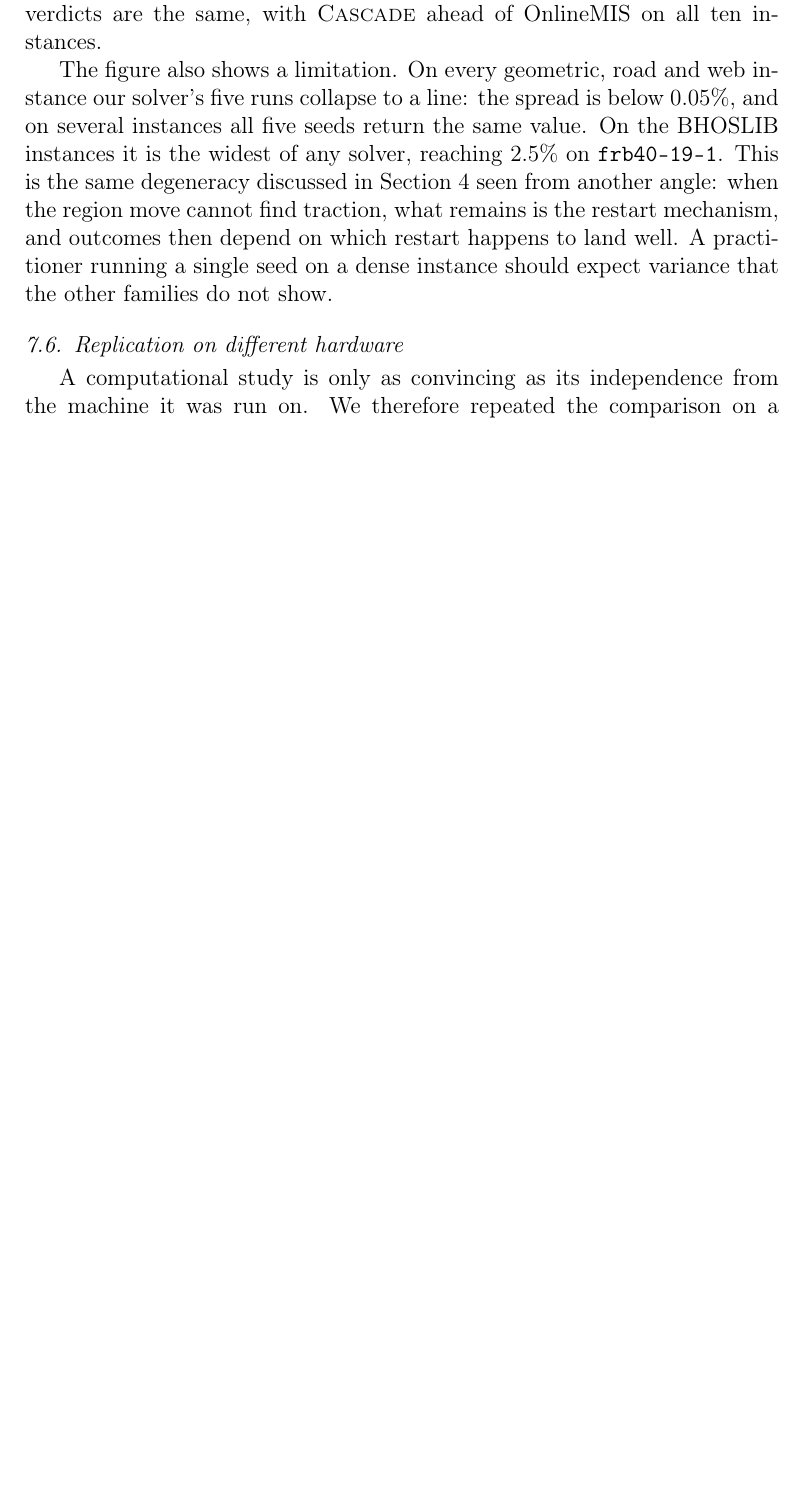
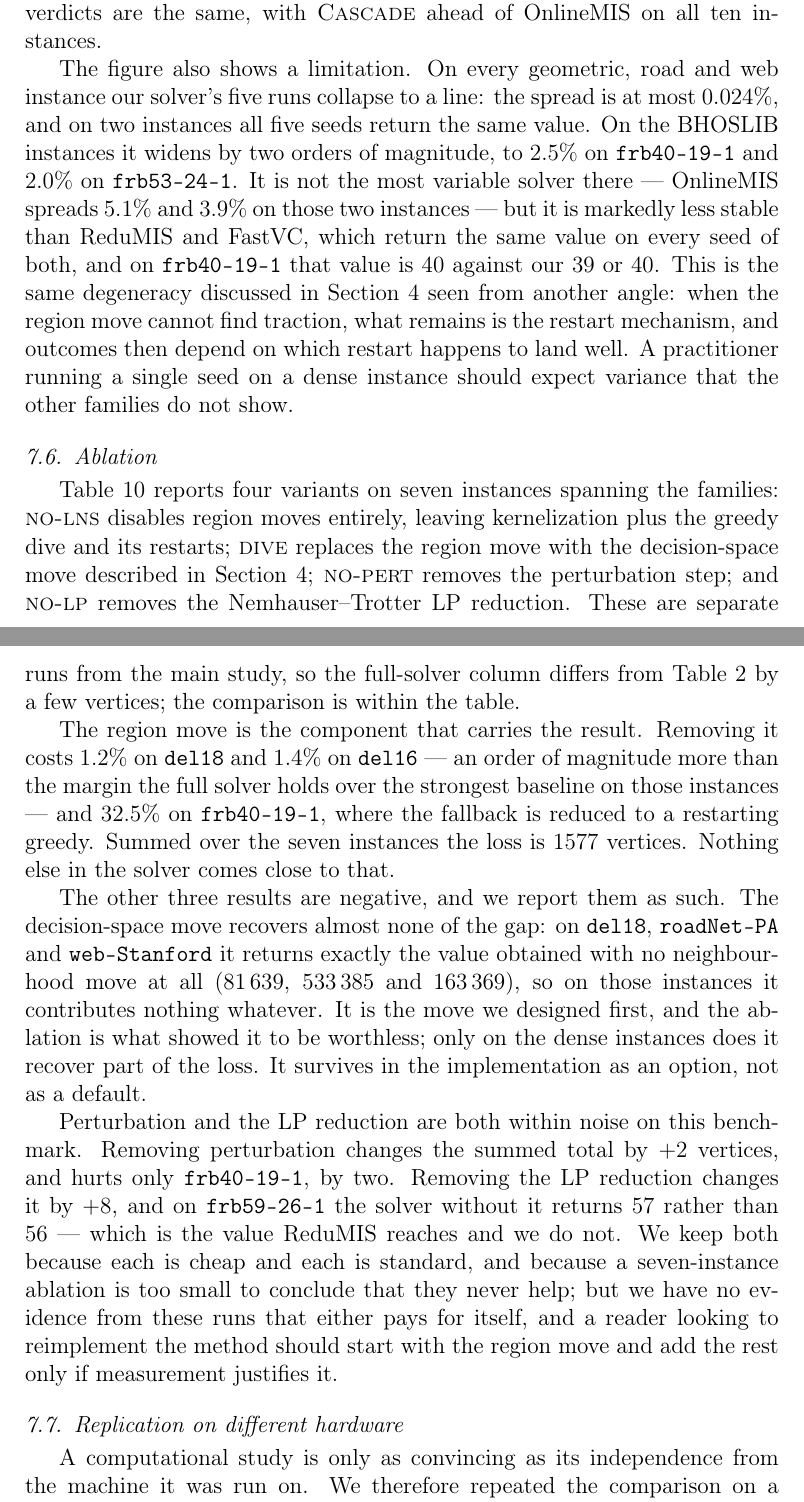
Before and after one commit to vinhqdang/max_independence_set, a LaTeX paper (paper/main.tex): part of page 17 of 31 before the commit and two parts of pages 17 and 19 of 32 after it, the two joined at a grey line, cut so that both start at the same text, the shorter picture padded with empty space. Compiled offline with pdfLaTeX.

Commit message:
Discuss the ablation, and correct the seed-spread claim
The ablation table was included without any discussion. The new subsection reads
it: region moves account for a loss of 1577 vertices over the seven instances
when removed, including 32.5 per cent on frb40-19-1, while the decision-space
move returns exactly the no-move value on three of the seven, and removing
either perturbation or the LP reduction changes the total by +2 and +8 vertices
respectively. The last two are reported as negative results rather than left out.

The seed study claimed our solver had the widest spread of any solver on
BHOSLIB. OnlineMIS spreads 5.1 per cent and 3.9 per cent on the two instances
where ours spreads 2.5 and 2.0. The text now says what is true: the spread is
two orders of magnitude wider than on the other families, and less stable than
ReduMIS and FastVC, which are seed-invariant there.

```diff
--- a/paper/main.tex
+++ b/paper/main.tex
@@ -641,10 +641,14 @@ verdicts are the same, with \textsc{Cascade} ahead of OnlineMIS on all ten
 instances.
 
 The figure also shows a limitation. On every geometric, road and web instance
-our solver's five runs collapse to a line: the spread is below $0.05\%$, and on
-several instances all five seeds return the same value. On the BHOSLIB
-instances it is the widest of any solver, reaching $2.5\%$ on
-\texttt{frb40-19-1}. This is the same degeneracy discussed in
+our solver's five runs collapse to a line: the spread is at most $0.024\%$, and
+on two instances all five seeds return the same value. On the BHOSLIB instances
+it widens by two orders of magnitude, to $2.5\%$ on \texttt{frb40-19-1} and
+$2.0\%$ on \texttt{frb53-24-1}. It is not the most variable solver there ---
+OnlineMIS spreads $5.1\%$ and $3.9\%$ on those two instances --- but it is
+markedly less stable than ReduMIS and FastVC, which return the same value on
+every seed of both, and on \texttt{frb40-19-1} that value is 40 against our 39
+or 40. This is the same degeneracy discussed in
 Section~\ref{sec:move} seen from another angle: when the region move cannot
 find traction, what remains is the restart mechanism, and outcomes then depend
 on which restart happens to land well. A practitioner running a single seed on a
@@ -659,6 +663,44 @@ dense instance should expect variance that the other families do not show.
 each instance. Boxes show the quartiles and the median; whiskers the range.}
 \label{fig:seeds}
 \end{figure}
+
+\subsection{Ablation}
+\label{sec:ablation}
+
+Table~\ref{tab:ablation} reports four variants on seven instances spanning the
+families: \textsc{no-lns} disables region moves entirely, leaving kernelization
+plus the greedy dive and its restarts; \textsc{dive} replaces the region move
+with the decision-space move described in Section~\ref{sec:move}; \textsc{no-pert}
+removes the perturbation step; and \textsc{no-lp} removes the
+Nemhauser--Trotter LP reduction. These are separate runs from the main study, so
+the full-solver column differs from Table~\ref{tab:quality-geometric} by a few
+vertices; the comparison is within the table.
+
+The region move is the component that carries the result. Removing it costs
+$1.2\%$ on \texttt{del18} and $1.4\%$ on \texttt{del16} --- an order of magnitude
+more than the margin the full solver holds over the strongest baseline on those
+instances --- and $32.5\%$ on \texttt{frb40-19-1}, where the fallback is reduced
+to a restarting greedy. Summed over the seven instances the loss is 1577
+vertices. Nothing else in the solver comes close to that.
+
+The other three results are negative, and we report them as such. The
+decision-space move recovers almost none of the gap: on \texttt{del18},
+\texttt{roadNet-PA} and \texttt{web-Stanford} it returns exactly the value
+obtained with no neighbourhood move at all (81\,639, 533\,385 and 163\,369), so
+on those instances it contributes nothing whatever. It is the move we designed
+first, and the ablation is what showed it to be worthless; only on the dense
+instances does it recover part of the loss. It survives in the implementation
+as an option, not as a default.
+
+Perturbation and the LP reduction are both within noise on this benchmark.
+Removing perturbation changes the summed total by $+2$ vertices, and hurts only
+\texttt{frb40-19-1}, by two. Removing the LP reduction changes it by $+8$, and
+on \texttt{frb59-26-1} the solver without it returns 57 rather than 56 --- which
+is the value ReduMIS reaches and we do not. We keep both because each is cheap
+and each is standard, and because a seven-instance ablation is too small to
+conclude that they never help; but we have no evidence from these runs that
+either pays for itself, and a reader looking to reimplement the method should
+start with the region move and add the rest only if measurement justifies it.
 
 \subsection{Replication on different hardware}
 \label{sec:replication}
```
Also changed, not shown: results/cor_long600.csv (+1 -0 lines).
